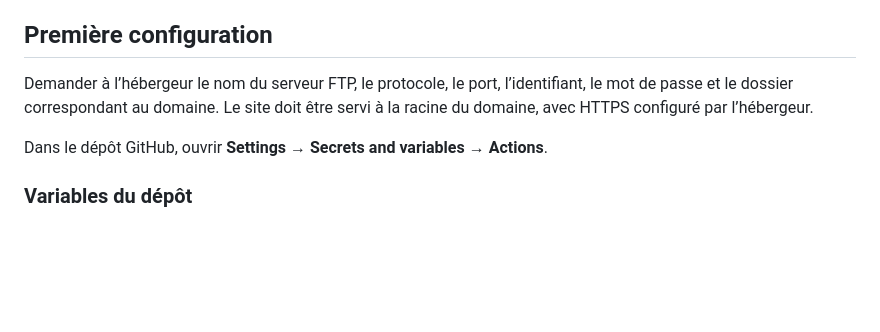
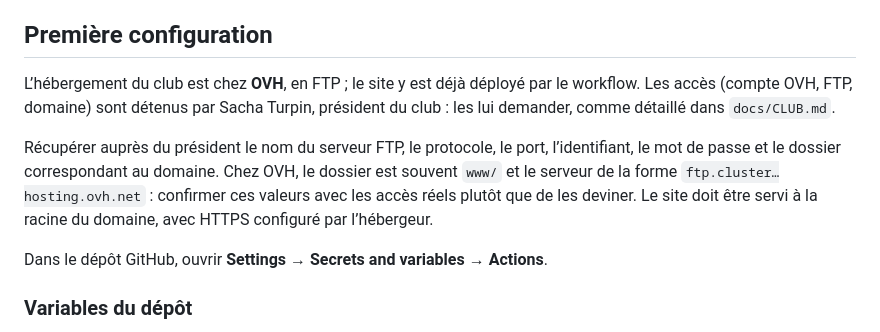
Before and after one commit to ferdinandgoor/club-athletique-nantais, a Markdown page: docs/DEPLOIEMENT.md, the part around the change. Drawn GitHub-style; blank space fills up the shorter version.

```diff
--- a/docs/DEPLOIEMENT.md
+++ b/docs/DEPLOIEMENT.md
@@ -10,7 +10,9 @@ Chaque exécution conserve le site construit pendant 30 jours sous le nom `site-
 
 ## Première configuration
 
-Demander à l’hébergeur le nom du serveur FTP, le protocole, le port, l’identifiant, le mot de passe et le dossier correspondant au domaine. Le site doit être servi à la racine du domaine, avec HTTPS configuré par l’hébergeur.
+L’hébergement du club est chez **OVH**, en FTP ; le site y est déjà déployé par le workflow. Les accès (compte OVH, FTP, domaine) sont détenus par Sacha Turpin, président du club : les lui demander, comme détaillé dans `docs/CLUB.md`.
+
+Récupérer auprès du président le nom du serveur FTP, le protocole, le port, l’identifiant, le mot de passe et le dossier correspondant au domaine. Chez OVH, le dossier est souvent `www/` et le serveur de la forme `ftp.cluster…hosting.ovh.net` : confirmer ces valeurs avec les accès réels plutôt que de les deviner. Le site doit être servi à la racine du domaine, avec HTTPS configuré par l’hébergeur.
 
 Dans le dépôt GitHub, ouvrir **Settings → Secrets and variables → Actions**.
 
```
Also changed, not shown: docs/CLUB.md (+16 -3 lines), docs/MAINTENANCE.md (+1 -1 lines).
